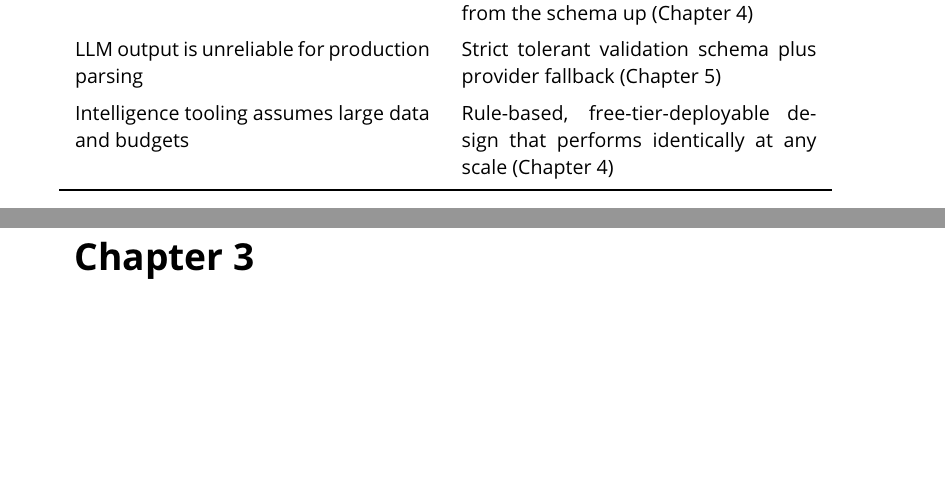
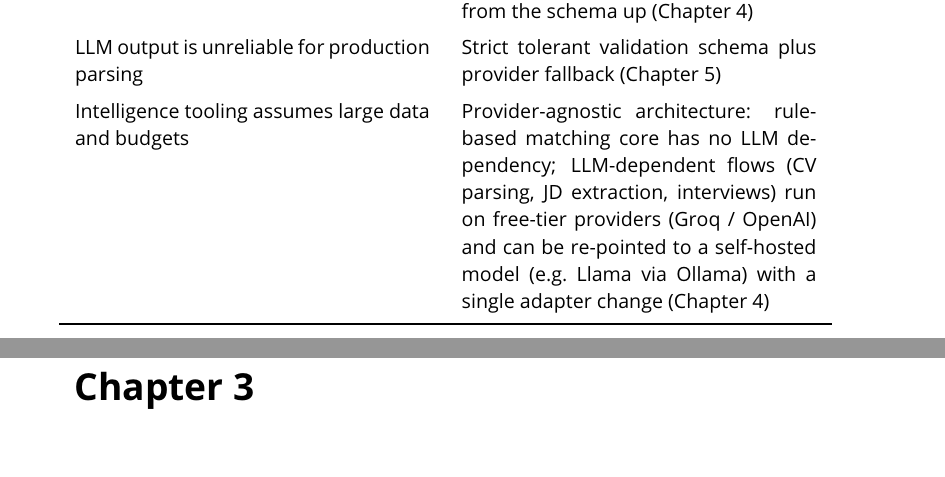
Before and after one commit to adidaspool7/AdidasPool, a LaTeX thesis (AppReport/latex-report/main.tex, which reads AppReport/latex-report/chapters/ch2/chapter2.tex): two parts of pages 36 and 37 of 101, joined at a grey line, cut so that both start at the same text, the shorter picture padded with empty space. Compiled offline with pdfLaTeX.

Commit message:
docs(report): correct table 2.2 cost/scale row — honest free-tier limits, provider-agnostic design, self-hosted LLM path

```diff
--- a/AppReport/latex-report/chapters/ch2/chapter2.tex
+++ b/AppReport/latex-report/chapters/ch2/chapter2.tex
@@ -296,7 +296,7 @@ Matching is workflow-centric and opaque & Pure, unit-tested \textit{computeJobFi
 Language proficiency is self-declared and unverified & Dual-mode AI interview returning a CEFR level with grammar, vocabulary and fluency sub-scores (Chapter~\ref{cap:design}) \\
 Compliance is bolted on after the fact & Deletion-aware data model and interaction-history audit trail designed from the schema up (Chapter~\ref{cap:design}) \\
 LLM output is unreliable for production parsing & Strict tolerant validation schema plus provider fallback (Chapter~\ref{cap:implementation}) \\
-Intelligence tooling assumes large data and budgets & Rule-based, free-tier-deployable design that performs identically at any scale (Chapter~\ref{cap:design}) \\
+Intelligence tooling assumes large data and budgets & Provider-agnostic architecture: rule-based matching core has no LLM dependency; LLM-dependent flows (CV parsing, JD extraction, interviews) run on free-tier providers (Groq / OpenAI) and can be re-pointed to a self-hosted model (e.g.\ Llama via Ollama) with a single adapter change (Chapter~\ref{cap:design}) \\
 \bottomrule
 \end{tabular}
 \end{table}
```
